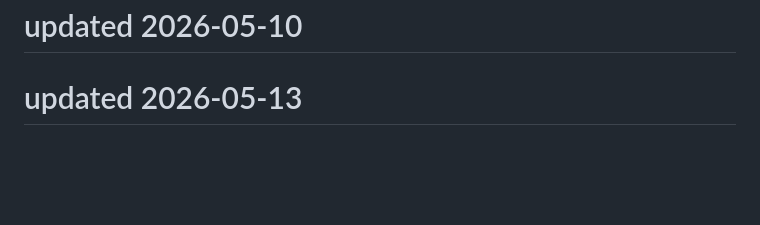
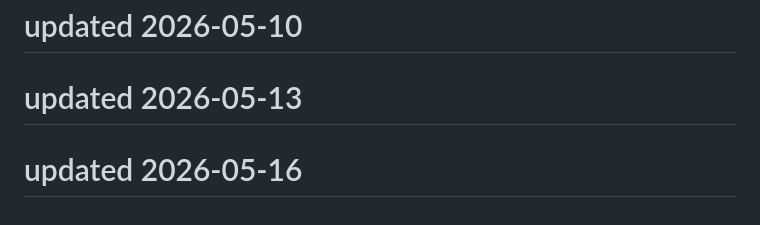
Before and after one commit to Kartikeysharma1972/Travelbuddy, a Markdown page: README.md, the part around the change. Rendered like a GitHub page; blank space fills up the shorter version.

```diff
--- a/README.md
+++ b/README.md
@@ -273,3 +273,5 @@ This project is open source and available under the MIT License.
 # updated 2026-05-10
 
 # updated 2026-05-13
+
+# updated 2026-05-16
```
